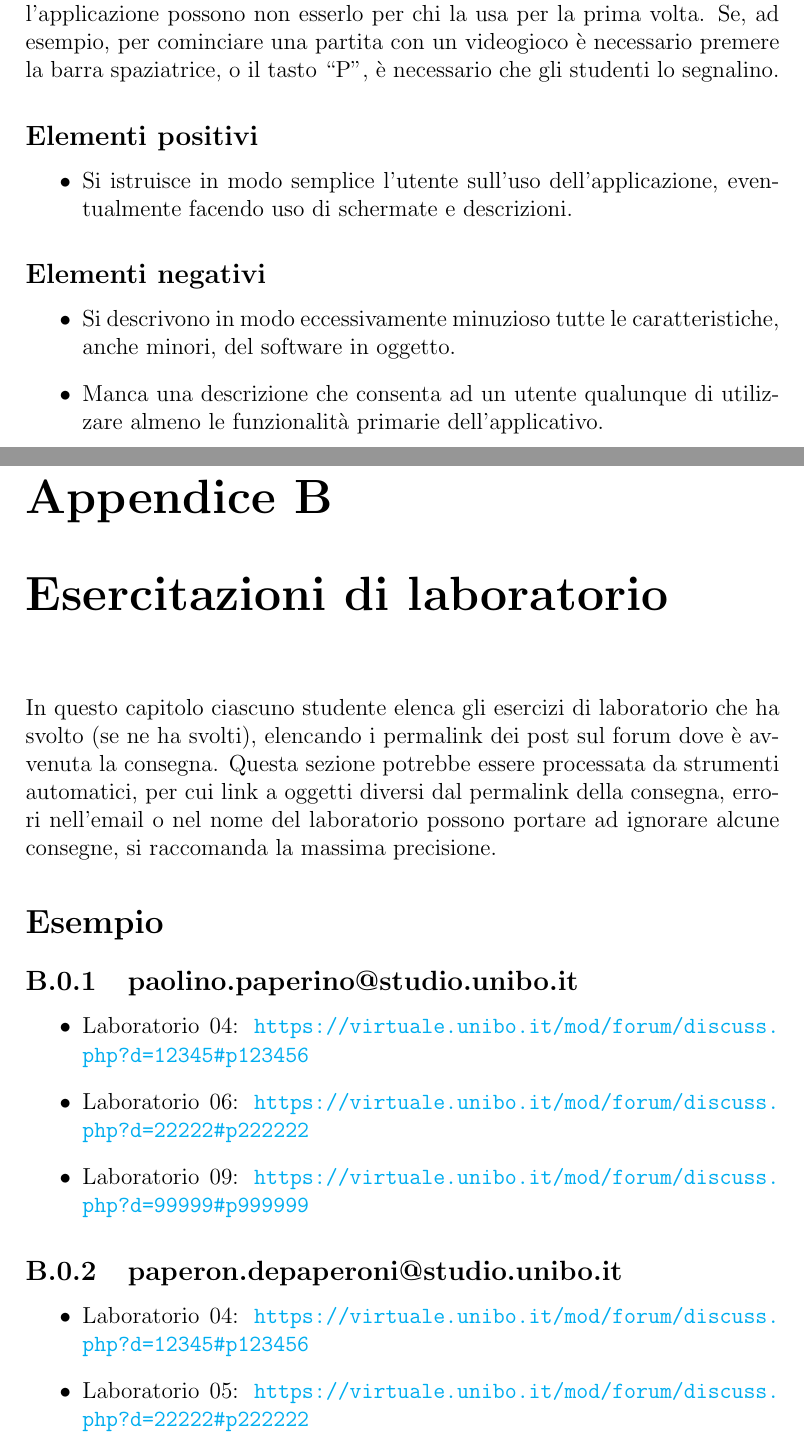
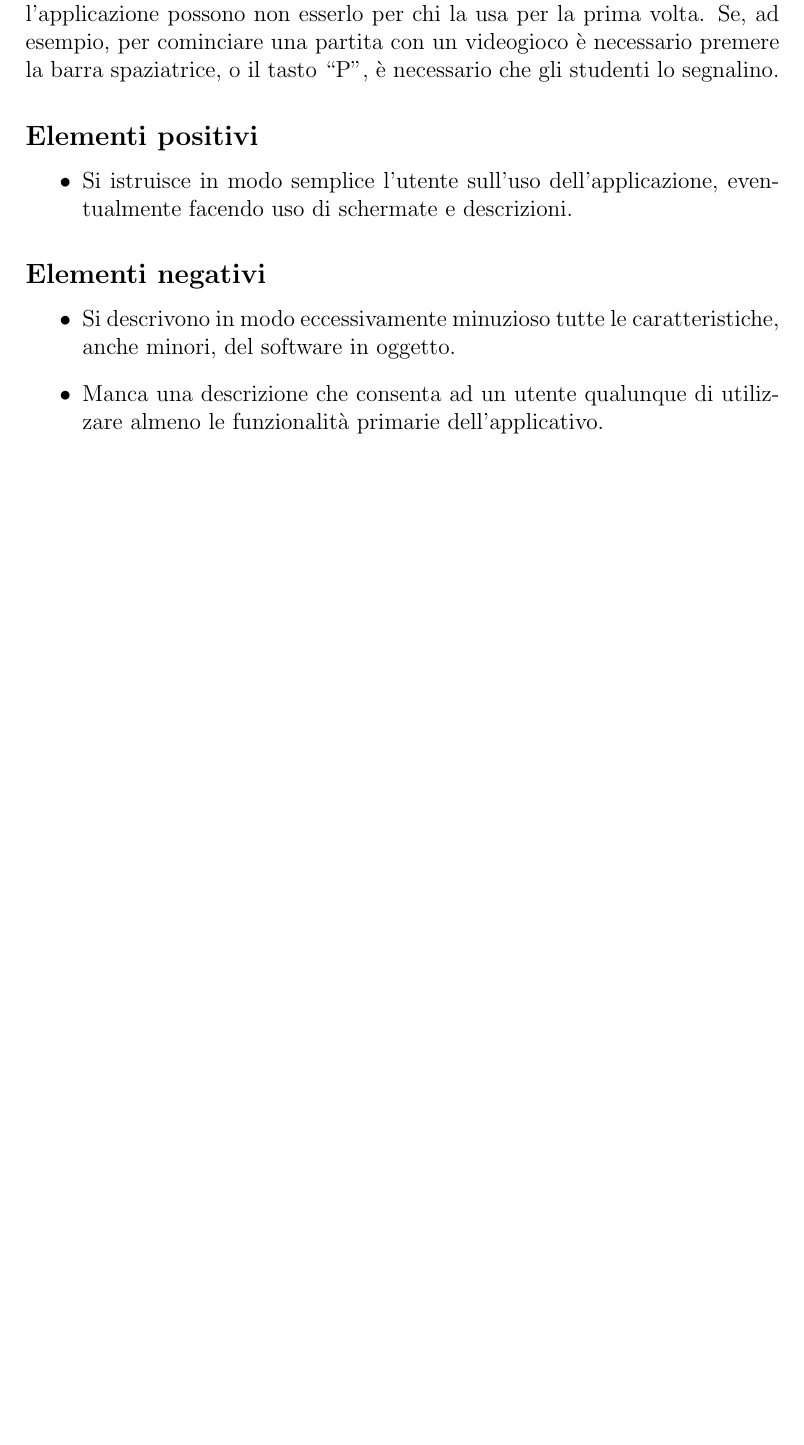
Before and after one commit to MoseBarbieri2/Relation-Crab-Inv, a LaTeX document (Relazione-Crab-Inv.tex): two parts of pages 22 and 23 of 25 before the commit and part of page 22 of 23 after it, the two joined at a grey line, cut so that both start at the same text, the shorter picture padded with empty space. Compiled offline with pdfLaTeX.

```diff
--- a/Relazione-Crab-Inv.tex
+++ b/Relazione-Crab-Inv.tex
@@ -536,30 +545,3 @@
  \item Manca una descrizione che consenta ad un utente qualunque di utilizzare almeno le funzionalità primarie dell'applicativo.
 \end{itemize}
 
-\chapter{Esercitazioni di laboratorio}
-
-In questo capitolo ciascuno studente elenca gli esercizi di laboratorio che ha svolto
-(se ne ha svolti),
-elencando i permalink dei post sul forum dove è avvenuta la consegna.
-%
-Questa sezione potrebbe essere processata da strumenti automatici,
-per cui link a oggetti diversi dal permalink della consegna,
-errori nell'email o nel nome del laboratorio possono portare ad ignorare alcune consegne,
-si raccomanda la massima precisione.
-
-\section*{Esempio}
-
-\subsection{paolino.paperino@studio.unibo.it}
-
-\begin{itemize}
- \item Laboratorio 04: \url{https://virtuale.unibo.it/mod/forum/discuss.php?d=12345#p123456}
- \item Laboratorio 06: \url{https://virtuale.unibo.it/mod/forum/discuss.php?d=22222#p222222}
- \item Laboratorio 09: \url{https://virtuale.unibo.it/mod/forum/discuss.php?d=99999#p999999}
-\end{itemize}
-
-\subsection{paperon.depaperoni@studio.unibo.it}
-
-\begin{itemize}
- \item Laboratorio 04: \url{https://virtuale.unibo.it/mod/forum/discuss.php?d=12345#p123456}
- \item Laboratorio 05: \url{https://virtuale.unibo.it/mod/forum/discuss.php?d=22222#p222222}
- \item Laboratorio 06: \url{https://virtuale.unibo.it/mod/forum/discuss.php?d=99999#p999999}
```
Also changed, not shown: Relazione-Crab-Inv.tex (29 more changed lines).
